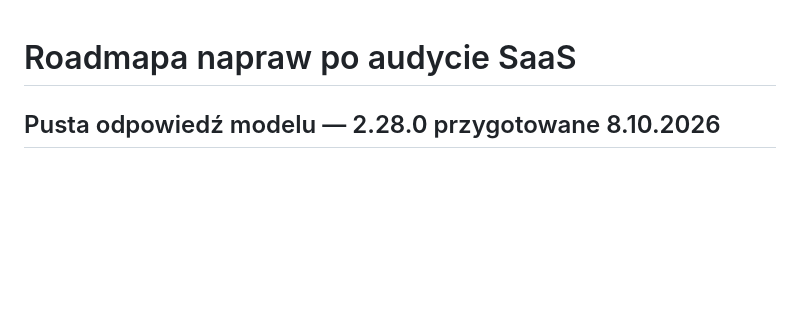
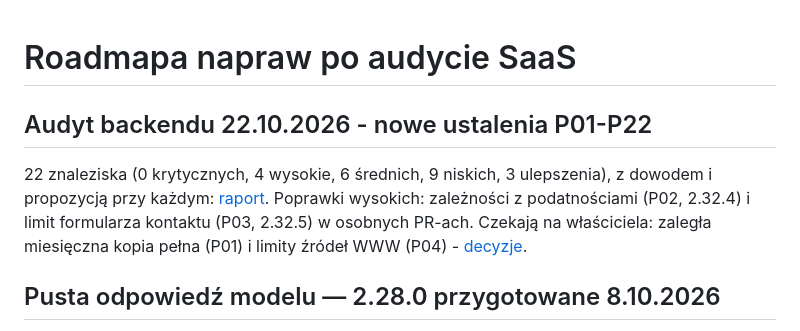
Before and after one commit to piatekkrzysztof/chatbot_project, a Markdown page: docs/roadmapa-po-audycie.md, the part around the change. Rendered like a GitHub page; blank space fills up the shorter version.

```diff
--- a/docs/roadmapa-po-audycie.md
+++ b/docs/roadmapa-po-audycie.md
@@ -1,4 +1,13 @@
 # Roadmapa napraw po audycie SaaS
+
+## Audyt backendu 22.10.2026 - nowe ustalenia P01-P22
+
+22 znaleziska (0 krytycznych, 4 wysokie, 6 średnich, 9 niskich,
+3 ulepszenia), z dowodem i propozycją przy każdym:
+[raport](audyt-2026-10.md). Poprawki wysokich: zależności z podatnościami
+(P02, 2.32.4) i limit formularza kontaktu (P03, 2.32.5) w osobnych PR-ach.
+Czekają na właściciela: zaległa miesięczna kopia pełna (P01) i limity
+źródeł WWW (P04) - [decyzje](audyt-2026-10.md#co-czeka-na-decyzję-właściciela).
 
 ## Pusta odpowiedź modelu — 2.28.0 przygotowane 8.10.2026
 
```
Also changed, not shown: docs/audyt-2026-10.md (added, +141 -0 lines).
